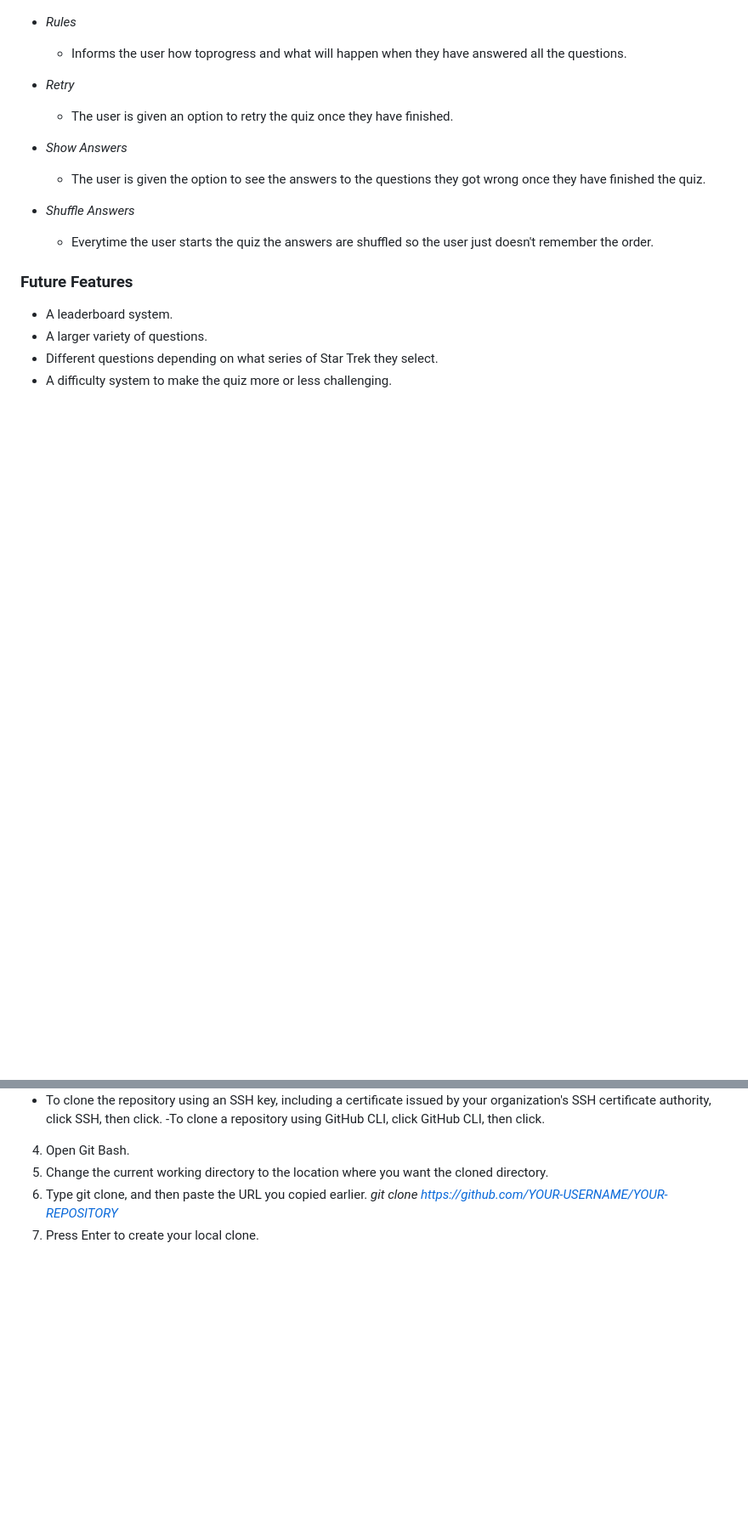
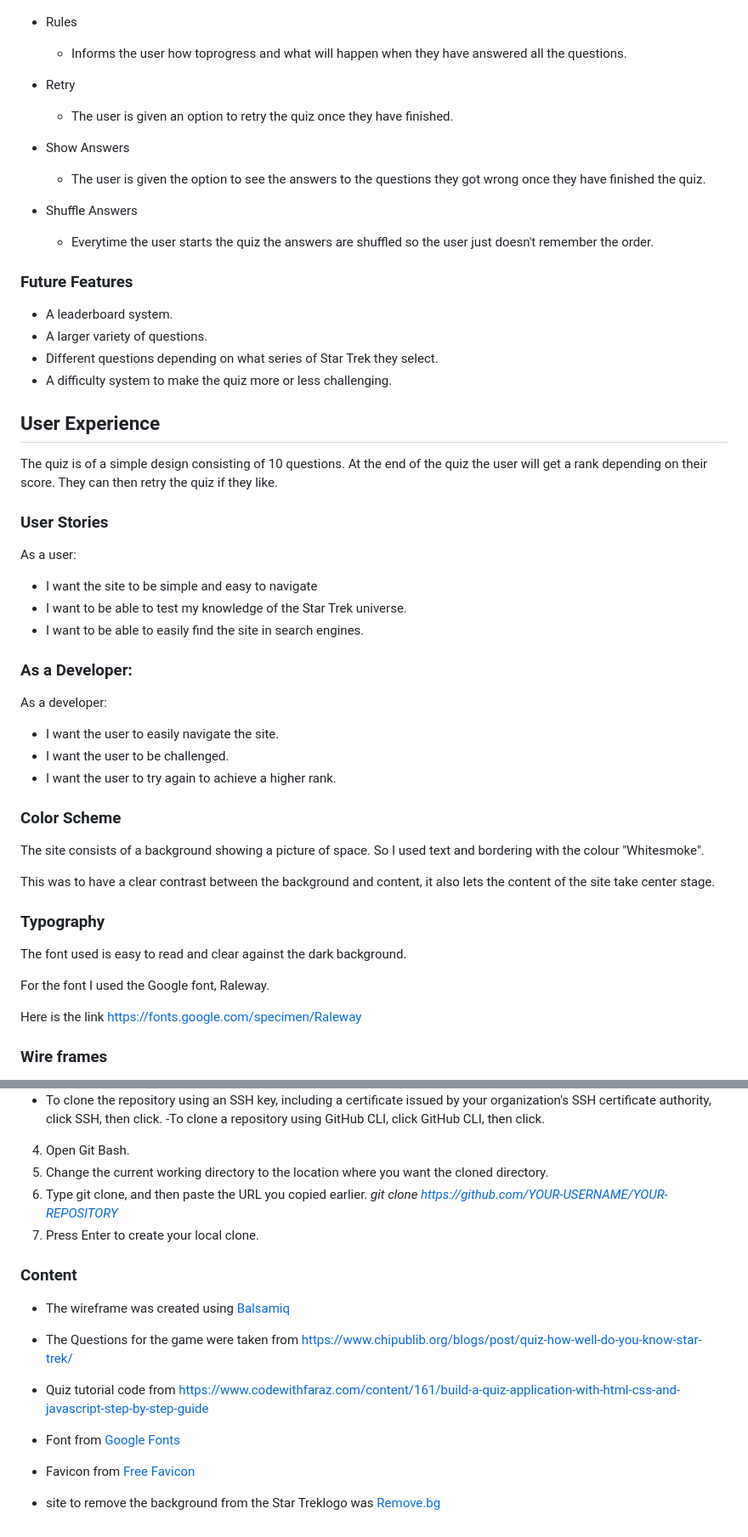
Before and after one commit to D-Claffey-Code-Institute/PP2--Star-Trek-Quiz-2, a Markdown page: README.md, 2 parts joined by grey strips. Shown: that part at 85% size. Rendered like a GitHub page; blank space fills up the shorter version.

```diff
--- a/README.md
+++ b/README.md
@@ -19,16 +19,16 @@ You can click [here](https://d-claffey-code-institute.github.io/PP2--Star-Trek-Q
 
 
 
-- _Rules_
+- Rules
   - Informs the user how toprogress and what will happen when they have answered all the questions.
 
-- _Retry_
+- Retry
   - The user is given an option to retry the quiz once they have finished.
 
-- _Show Answers_
+- Show Answers
   - The user is given the option to see the answers to the questions they got wrong once they have finished the quiz.
 
-- _Shuffle Answers_
+- Shuffle Answers
   - Everytime the user starts the quiz the answers are shuffled so the user just doesn't remember the order.
 
 ### Future Features
@@ -37,3 +37,35 @@ You can click [here](https://d-claffey-code-institute.github.io/PP2--Star-Trek-Q
 - A larger variety of questions.
 - Different questions depending on what series of Star Trek they select.
 - A difficulty system to make the quiz more or less challenging.
+
+
+## User Experience
+
+The quiz is of a simple design consisting of 10 questions. At the end of the quiz the user will get a rank depending on their score. They can then retry the quiz if they like.
+
+### User Stories
+As a user:
+- I want the site to be simple and easy to navigate
+- I want to be able to test my knowledge of the Star Trek universe.
+- I want to be able to easily find the site in search engines.
+
+### As a Developer:
+As a developer:
+- I want the user to easily navigate the site.
+- I want the user to be challenged.
+- I want the user to try again to achieve a higher rank.
+
+### Color Scheme
+The site consists of a background showing a picture of space. So I used text and bordering with the colour "Whitesmoke".
+
+This was to have a clear contrast between the background and content, it also lets the content of the site take center stage.
+
+### Typography
+The font used is easy to read and clear against the dark background.
+
+For the font I used the Google font, Raleway.
+
+Here is the link https://fonts.google.com/specimen/Raleway
+
+### Wire frames
+
@@ -101,3 +158,17 @@ Here are the following steps I used to deploy the website from Github repository
 5. Change the current working directory to the location where you want the cloned directory.
 6. Type git clone, and then paste the URL you copied earlier. _git clone https://github.com/YOUR-USERNAME/YOUR-REPOSITORY_
 7. Press Enter to create your local clone.
+
+
+### Content
+- The wireframe was created using [Balsamiq](https://balsamiq.com/)
+
+- The Questions for the game were taken from https://www.chipublib.org/blogs/post/quiz-how-well-do-you-know-star-trek/
+
+- Quiz tutorial code from https://www.codewithfaraz.com/content/161/build-a-quiz-application-with-html-css-and-javascript-step-by-step-guide
+
+- Font from [Google Fonts](https://fonts.google.com/)
+
+- Favicon from [Free Favicon](https://freefavicon.com/freefavicons/objects/iconinfo/star-trek-badge-152-203991.html)
+
+- site to remove the background from the Star Treklogo was  [Remove.bg](https://remove.bg/)
```
Also changed, not shown: other parts of README.md (+25 -0 lines), assets/images/wireframe.png (added).
